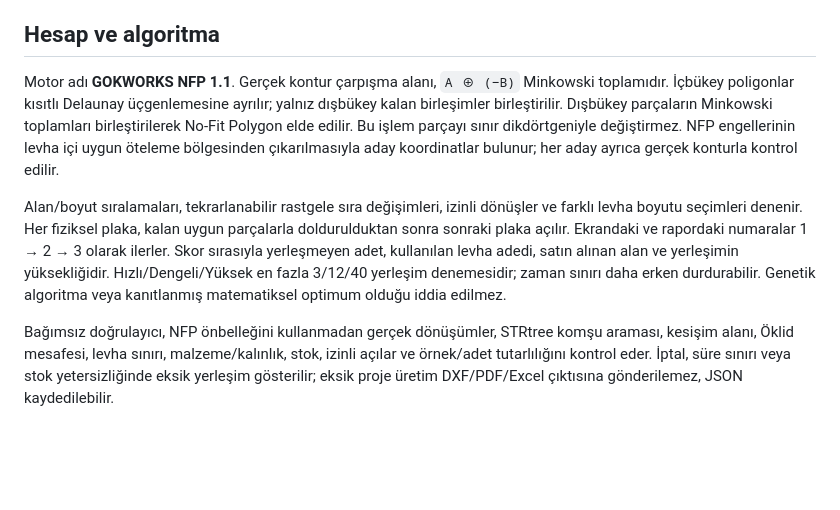
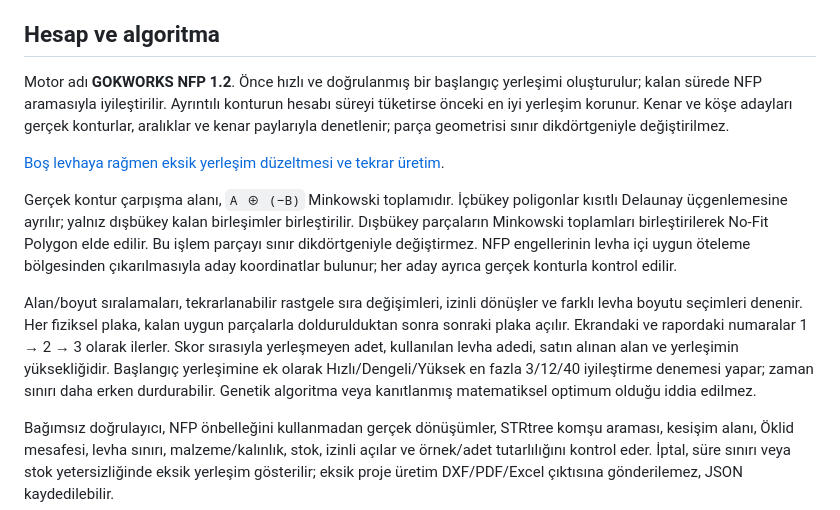
Before and after one commit to gkkizil/gokworks, a Markdown page: modules/nesting/README.md, the part around the change. Drawn GitHub-style; blank space fills up the shorter version.

Commit message:
Seed verified nesting layouts before expensive contour optimization

```diff
--- a/modules/nesting/README.md
+++ b/modules/nesting/README.md
@@ -60,7 +60,15 @@ yerleşim payları değişirse eski sonuç kapatılır ve yeniden yerleşim iste
 
 ## Hesap ve algoritma
 
-Motor adı **GOKWORKS NFP 1.1**. Gerçek kontur çarpışma alanı,
+Motor adı **GOKWORKS NFP 1.2**. Önce hızlı ve doğrulanmış bir başlangıç
+yerleşimi oluşturulur; kalan sürede NFP aramasıyla iyileştirilir. Ayrıntılı
+konturun hesabı süreyi tüketirse önceki en iyi yerleşim korunur. Kenar ve
+köşe adayları gerçek konturlar, aralıklar ve kenar paylarıyla denetlenir;
+parça geometrisi sınır dikdörtgeniyle değiştirilmez.
+
+[Boş levhaya rağmen eksik yerleşim düzeltmesi ve tekrar üretim](../../docs/nesting-contour-fill/README.md).
+
+Gerçek kontur çarpışma alanı,
 `A ⊕ (−B)` Minkowski toplamıdır. İçbükey poligonlar kısıtlı Delaunay
 üçgenlemesine ayrılır; yalnız dışbükey kalan birleşimler birleştirilir.
 Dışbükey parçaların Minkowski toplamları birleştirilerek No-Fit Polygon
@@ -73,8 +81,8 @@ izinli dönüşler ve farklı levha boyutu seçimleri denenir.
 Her fiziksel plaka, kalan uygun parçalarla doldurulduktan sonra sonraki
 plaka açılır. Ekrandaki ve rapordaki numaralar 1 → 2 → 3 olarak ilerler.
 Skor sırasıyla yerleşmeyen adet, kullanılan levha adedi, satın alınan alan
-ve yerleşimin yüksekliğidir. Hızlı/Dengeli/Yüksek en fazla 3/12/40 yerleşim
-denemesidir; zaman sınırı daha erken durdurabilir. Genetik algoritma
+ve yerleşimin yüksekliğidir. Başlangıç yerleşimine ek olarak Hızlı/Dengeli/Yüksek
+en fazla 3/12/40 iyileştirme denemesi yapar; zaman sınırı daha erken durdurabilir. Genetik algoritma
 veya kanıtlanmış matematiksel optimum olduğu iddia edilmez.
 
 Bağımsız doğrulayıcı, NFP önbelleğini kullanmadan gerçek dönüşümler,
```
Also changed, not shown: docs/nesting-contour-fill/README.md (added, +47 -0 lines), docs/nesting-contour-fill/after.png (added), 10 other files.
